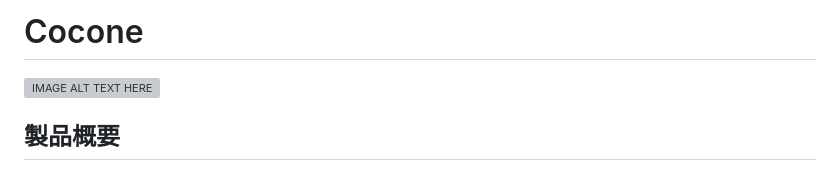
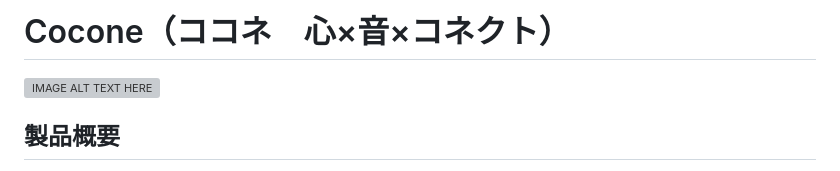
Before and after one commit to jphacks/ng_2612, a Markdown page: README.md, the part around the change. Rendered like a GitHub page; grey boxes are pictures that could not be loaded.

Commit message:
Update project name and add Japanese subtitle

```diff
--- a/README.md
+++ b/README.md
@@ -1,4 +1,4 @@
-# Cocone
+# Cocone（ココネ　心×音×コネクト）
 
 [![IMAGE ALT TEXT HERE](https://jphacks.com/wp-content/uploads/2026/07/IMG_5316.png)](https://www.youtube.com/watch?v=piaNsc6ilBI)
 
```
